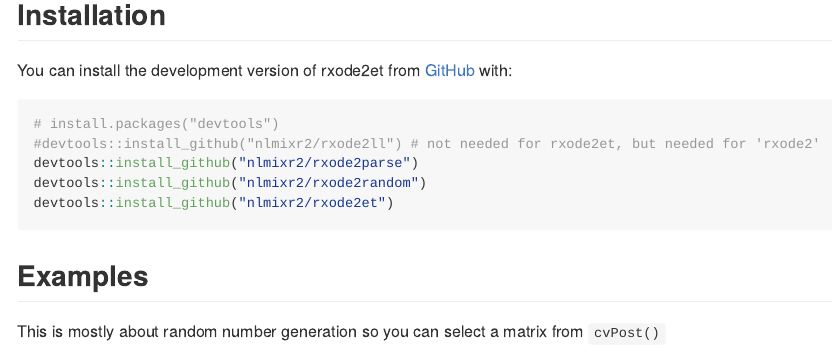
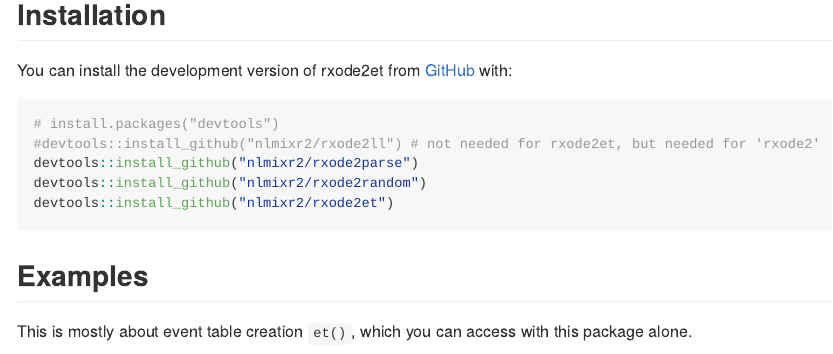
Before and after one commit to nlmixr2/rxode2et, an R Markdown document (README.Rmd): the page in a window 1100 px wide, from 160 px down. The pictures show the output file README.md that the author committed with the source, drawn offline in the style of GitHub; badge pictures from the web are left out.

Commit message:
Add readme

````diff
--- a/README.Rmd
+++ b/README.Rmd
@@ -37,8 +37,7 @@ devtools::install_github("nlmixr2/rxode2et")
 
 ## Examples
 
-This is mostly about random number generation so you can select a matrix from `cvPost()`
-
+This is mostly about event table creation `et()`, which you can access with this package alone.
 ```{r}
 library(rxode2et)
 e <- et(amt=3) %>% et(1:24)
````
Also changed, not shown: README.md.
